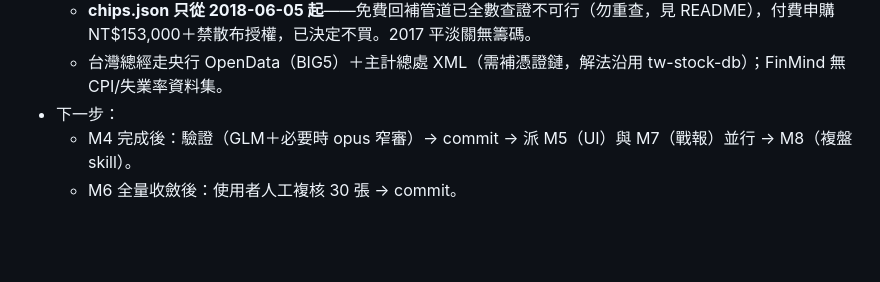
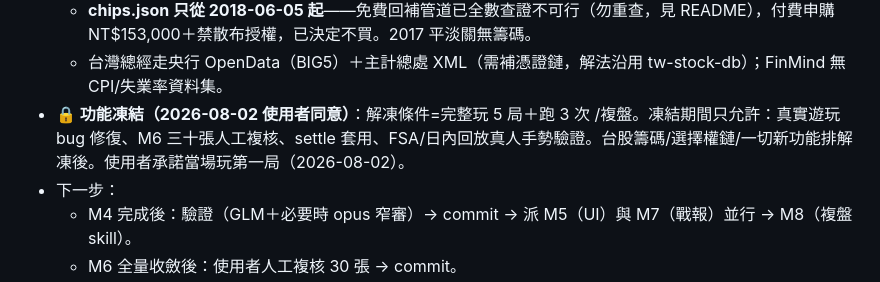
Before and after one commit to jiawei0601/investment-game, a Markdown page: HANDOFF.md, the part around the change. Drawn GitHub-style; blank space fills up the shorter version.

Commit message:
docs: 功能凍結生效(解凍=5局+3次複盤),使用者開始第一局

```diff
--- a/HANDOFF.md
+++ b/HANDOFF.md
@@ -21,6 +21,7 @@
 - 已知資料缺陷（詳見 `tools/README.md`）：
   - **chips.json 只從 2018-06-05 起**——免費回補管道已全數查證不可行（勿重查，見 README），付費申購 NT$153,000＋禁散布授權，已決定不買。2017 平淡關無籌碼。
   - 台灣總經走央行 OpenData（BIG5）＋主計總處 XML（需補憑證鏈，解法沿用 tw-stock-db）；FinMind 無 CPI/失業率資料集。
+- **🔒 功能凍結（2026-08-02 使用者同意）**：解凍條件=完整玩 5 局＋跑 3 次 /複盤。凍結期間只允許：真實遊玩 bug 修復、M6 三十張人工複核、settle 套用、FSA/日內回放真人手勢驗證。台股籌碼/選擇權鏈/一切新功能排解凍後。使用者承諾當場玩第一局（2026-08-02）。
 - 下一步：
   - M4 完成後：驗證（GLM＋必要時 opus 窄審）→ commit → 派 M5（UI）與 M7（戰報）並行 → M8（複盤 skill）。
   - M6 全量收斂後：使用者人工複核 30 張 → commit。
```
